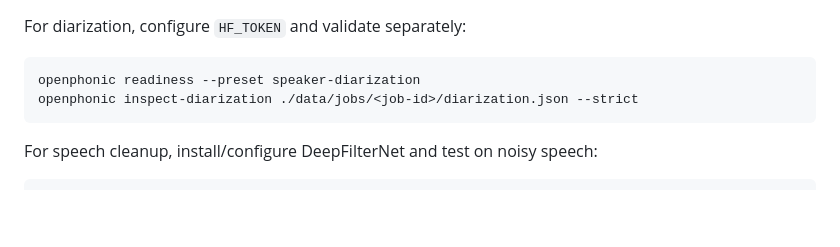
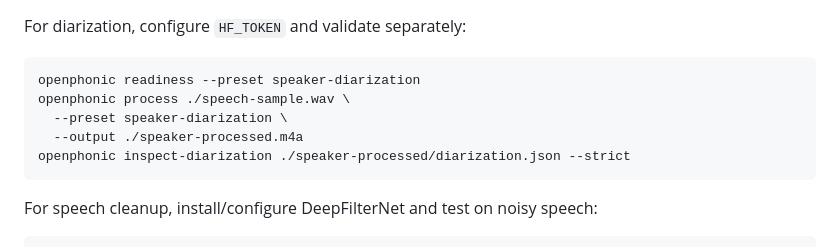
Before and after one commit to tyrimedio/openphonic, a Markdown page: docs/local-verification.md, the part around the change. Rendered like a GitHub page; blank space fills up the shorter version.

Commit message:
Clarify diarization verification run

````diff
--- a/docs/local-verification.md
+++ b/docs/local-verification.md
@@ -148,7 +148,10 @@ For diarization, configure `HF_TOKEN` and validate separately:
 
 ```bash
 openphonic readiness --preset speaker-diarization
-openphonic inspect-diarization ./data/jobs/<job-id>/diarization.json --strict
+openphonic process ./speech-sample.wav \
+  --preset speaker-diarization \
+  --output ./speaker-processed.m4a
+openphonic inspect-diarization ./speaker-processed/diarization.json --strict
 ```
 
 For speech cleanup, install/configure DeepFilterNet and test on noisy speech:
````
